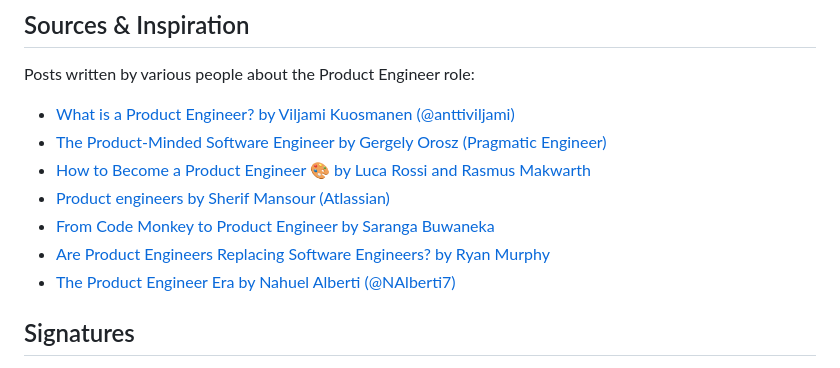
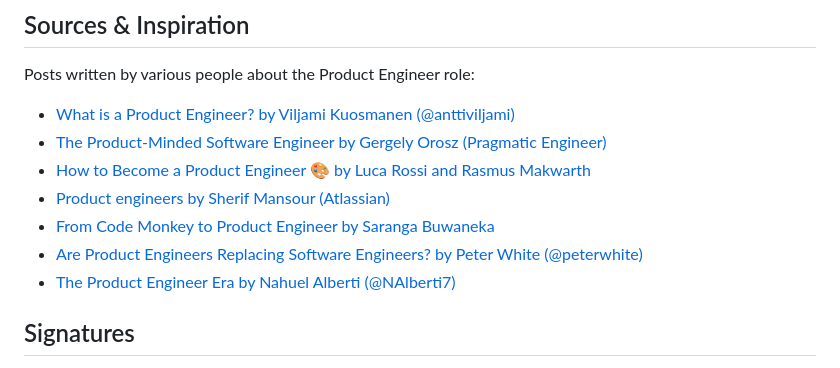
Before and after one commit to anttiviljami/product-engineer-manifesto, a Markdown page: README.md, the part around the change. Drawn GitHub-style.

Commit message:
Fix misattributed post

```diff
--- a/README.md
+++ b/README.md
@@ -48,7 +48,7 @@ Posts written by various people about the Product Engineer role:
 - [How to Become a Product Engineer 🎨 by Luca Rossi and Rasmus Makwarth](https://hybridhacker.email/p/how-to-become-a-product-engineer)
 - [Product engineers by Sherif Mansour (Atlassian)](https://sherifmansour.medium.com/product-engineers-f424da766871)
 - [From Code Monkey to Product Engineer by Saranga Buwaneka](https://saranga.dev/from-code-monkey-to-product-engineer-the-evolution-of-software-engineering-in-the-age-of-llms-3c79a508464d)
-- [Are Product Engineers Replacing Software Engineers? by Ryan Murphy](https://thesoftwareengineeringtimes.substack.com/p/are-product-engineers-replacing-software)
+- [Are Product Engineers Replacing Software Engineers? by Peter White (@peterwhite)](https://thesoftwareengineeringtimes.substack.com/p/are-product-engineers-replacing-software)
 - [The Product Engineer Era by Nahuel Alberti (@NAlberti7)](https://www.paisanos.io/blog/the-product-engineer-era)
 
 ## Signatures
```
